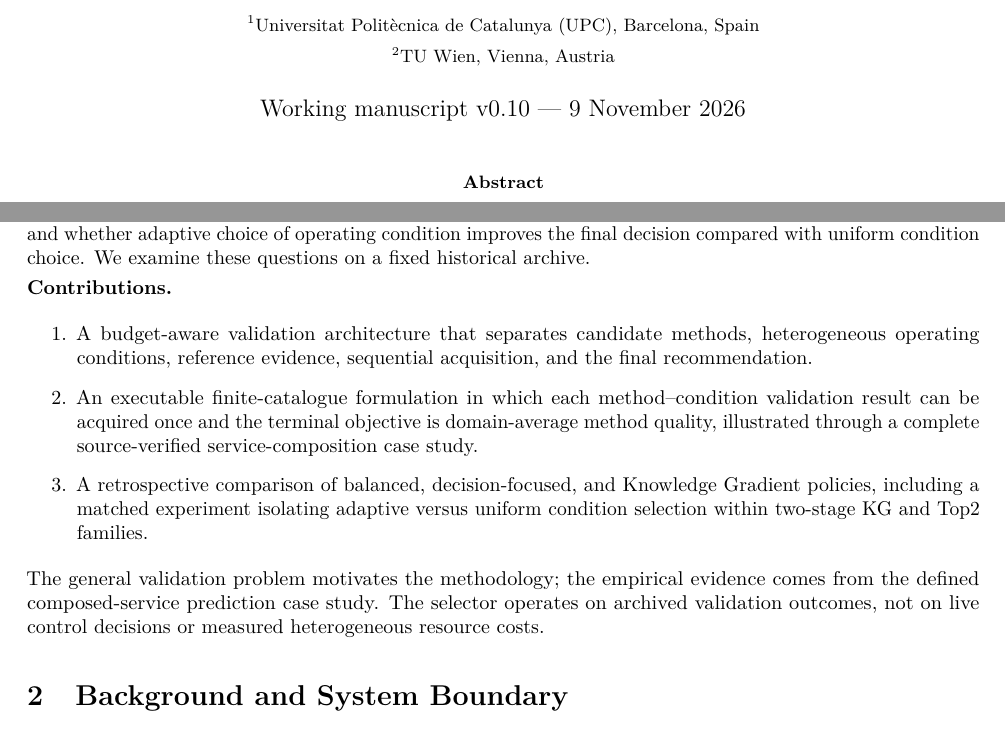
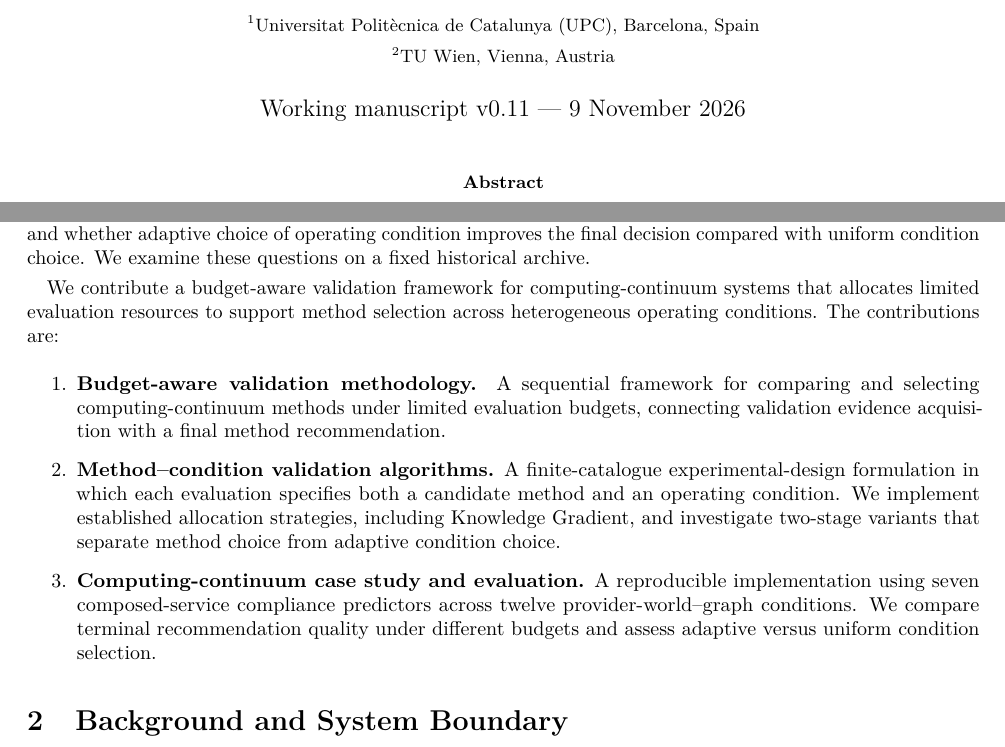
Before and after one commit to ildefons/praise-cao-sim, a LaTeX paper (first_science/b1/planb_validation/paper_systems/main.tex): two parts of pages 1 and 2 of 9, joined at a grey line, cut so that both start at the same text. Compiled offline with pdfLaTeX.

Commit message:
Restructure introduction contributions around computing-continuum validation framework

```diff
--- a/first_science/b1/planb_validation/paper_systems/main.tex
+++ b/first_science/b1/planb_validation/paper_systems/main.tex
@@ -22,7 +22,7 @@
 \author{Ildefons Magrans de Abril$^{1}$ \and Xavier Franch$^{1}$ \and Schahram Dustdar$^{2}$\\[6pt]
 \small $^{1}$Universitat Polit\`ecnica de Catalunya (UPC), Barcelona, Spain\\
 \small $^{2}$TU Wien, Vienna, Austria}
-\date{Working manuscript v0.10 --- 9 November 2026}
+\date{Working manuscript v0.11 --- 9 November 2026}
 
 \begin{document}
 \maketitle
@@ -43,13 +43,13 @@ We instantiate this approach in a composed-service compliance prediction problem
 
 The study addresses three questions: how to connect heterogeneous method outputs to a common validation decision; how balanced, decision-focused, and Knowledge Gradient acquisition behave under limited budgets; and whether adaptive choice of operating condition improves the final decision compared with uniform condition choice. We examine these questions on a fixed historical archive.
 
-\noindent\textbf{Contributions.}
+We contribute a budget-aware validation framework for computing-continuum systems that allocates limited evaluation resources to support method selection across heterogeneous operating conditions. The contributions are:
+
 \begin{enumerate}
-\item A budget-aware validation architecture that separates candidate methods, heterogeneous operating conditions, reference evidence, sequential acquisition, and the final recommendation.
-\item An executable finite-catalogue formulation in which each method--condition validation result can be acquired once and the terminal objective is domain-average method quality, illustrated through a complete source-verified service-composition case study.
-\item A retrospective comparison of balanced, decision-focused, and Knowledge Gradient policies, including a matched experiment isolating adaptive versus uniform condition selection within two-stage KG and Top2 families.
+\item \textbf{Budget-aware validation methodology.} A sequential framework for comparing and selecting computing-continuum methods under limited evaluation budgets, connecting validation evidence acquisition with a final method recommendation.
+\item \textbf{Method--condition validation algorithms.} A finite-catalogue experimental-design formulation in which each evaluation specifies both a candidate method and an operating condition. We implement established allocation strategies, including Knowledge Gradient, and investigate two-stage variants that separate method choice from adaptive condition choice.
+\item \textbf{Computing-continuum case study and evaluation.} A reproducible implementation using seven composed-service compliance predictors across twelve provider-world--graph conditions. We compare terminal recommendation quality under different budgets and assess adaptive versus uniform condition selection.
 \end{enumerate}
-The general validation problem motivates the methodology; the empirical evidence comes from the defined composed-service prediction case study. The selector operates on archived validation outcomes, not on live control decisions or measured heterogeneous resource costs.
 
 \section{Background and System Boundary}
 \subsection{Composed-service compliance prediction}
```
